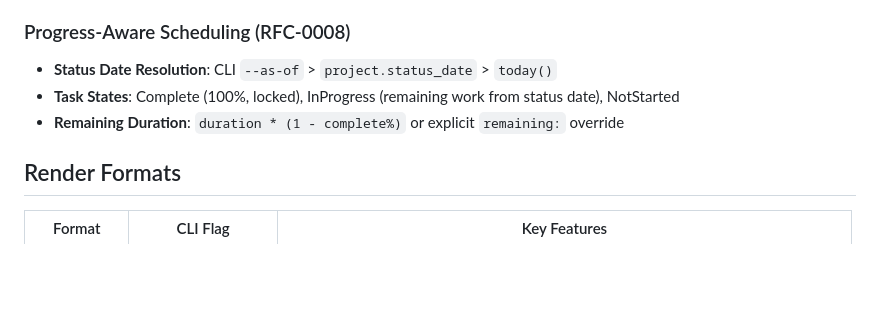
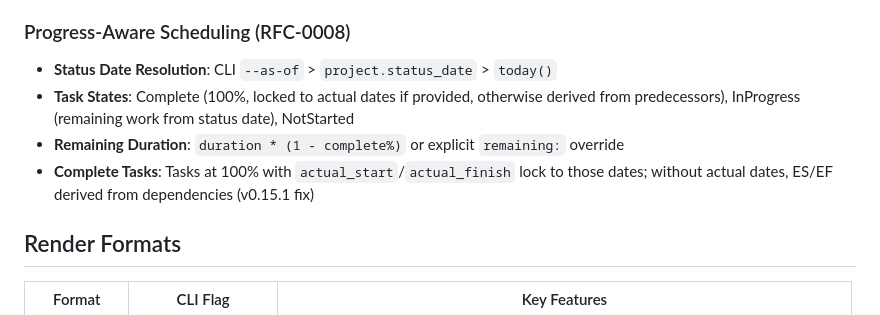
Before and after one commit to alanbld/utf8proj, a Markdown page: CLAUDE.md, the part around the change. Drawn GitHub-style; blank space fills up the shorter version.

Commit message:
docs: clarify complete task scheduling behavior in CLAUDE.md
Document that complete tasks without actual dates derive ES/EF from
dependencies (v0.15.1 fix), rather than being locked to day 0.

Co-Authored-By: Claude Opus 4.5 <noreply@anthropic.com>

```diff
--- a/CLAUDE.md
+++ b/CLAUDE.md
@@ -163,8 +163,9 @@ Example: 40h effort with 1 resource @ 50% = 10 days. Use `assign_with_units("dev
 
 ### Progress-Aware Scheduling (RFC-0008)
 - **Status Date Resolution**: CLI `--as-of` > `project.status_date` > `today()`
-- **Task States**: Complete (100%, locked), InProgress (remaining work from status date), NotStarted
+- **Task States**: Complete (100%, locked to actual dates if provided, otherwise derived from predecessors), InProgress (remaining work from status date), NotStarted
 - **Remaining Duration**: `duration * (1 - complete%)` or explicit `remaining:` override
+- **Complete Tasks**: Tasks at 100% with `actual_start`/`actual_finish` lock to those dates; without actual dates, ES/EF derived from dependencies (v0.15.1 fix)
 
 ## Render Formats
 
```
